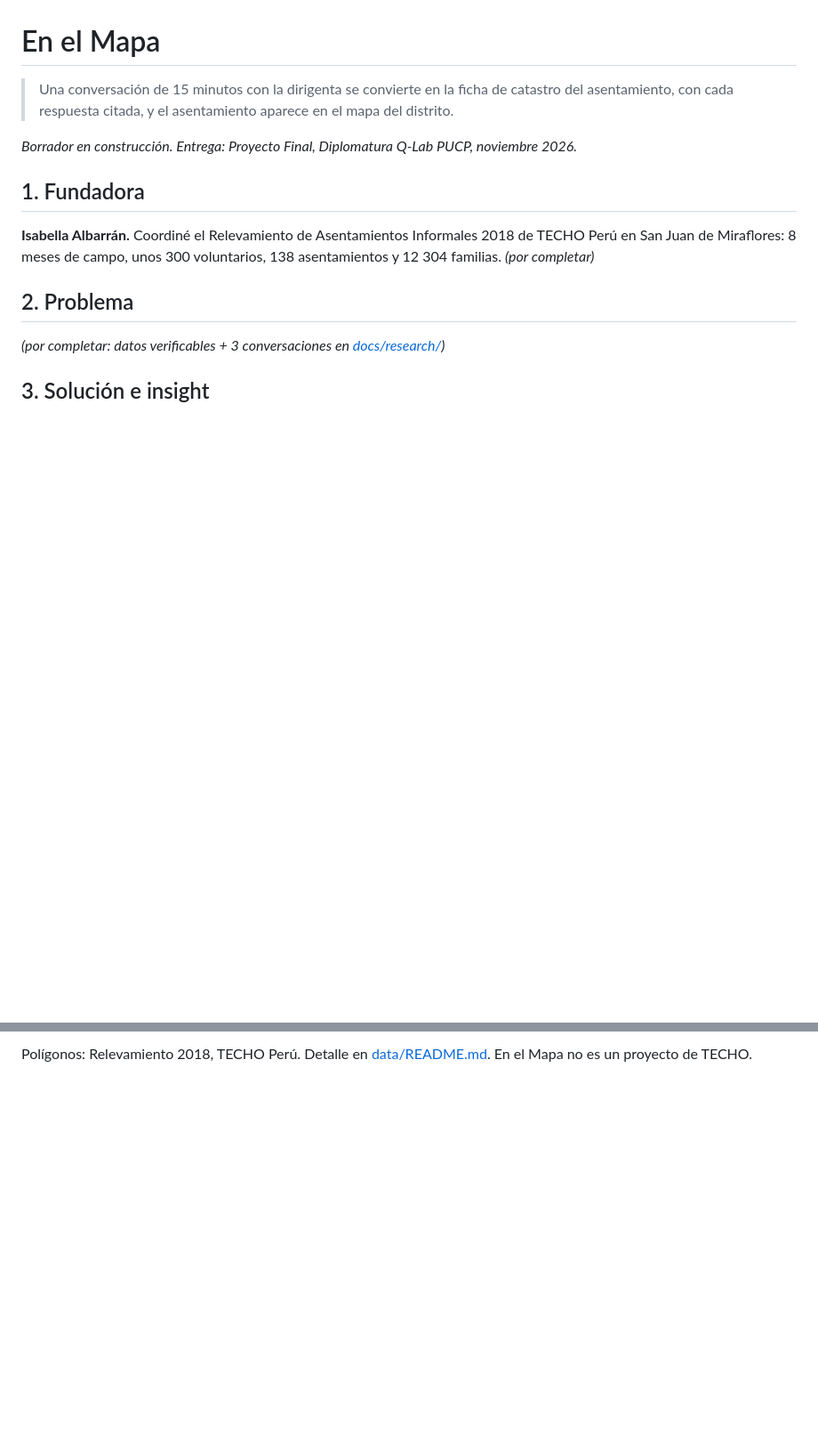
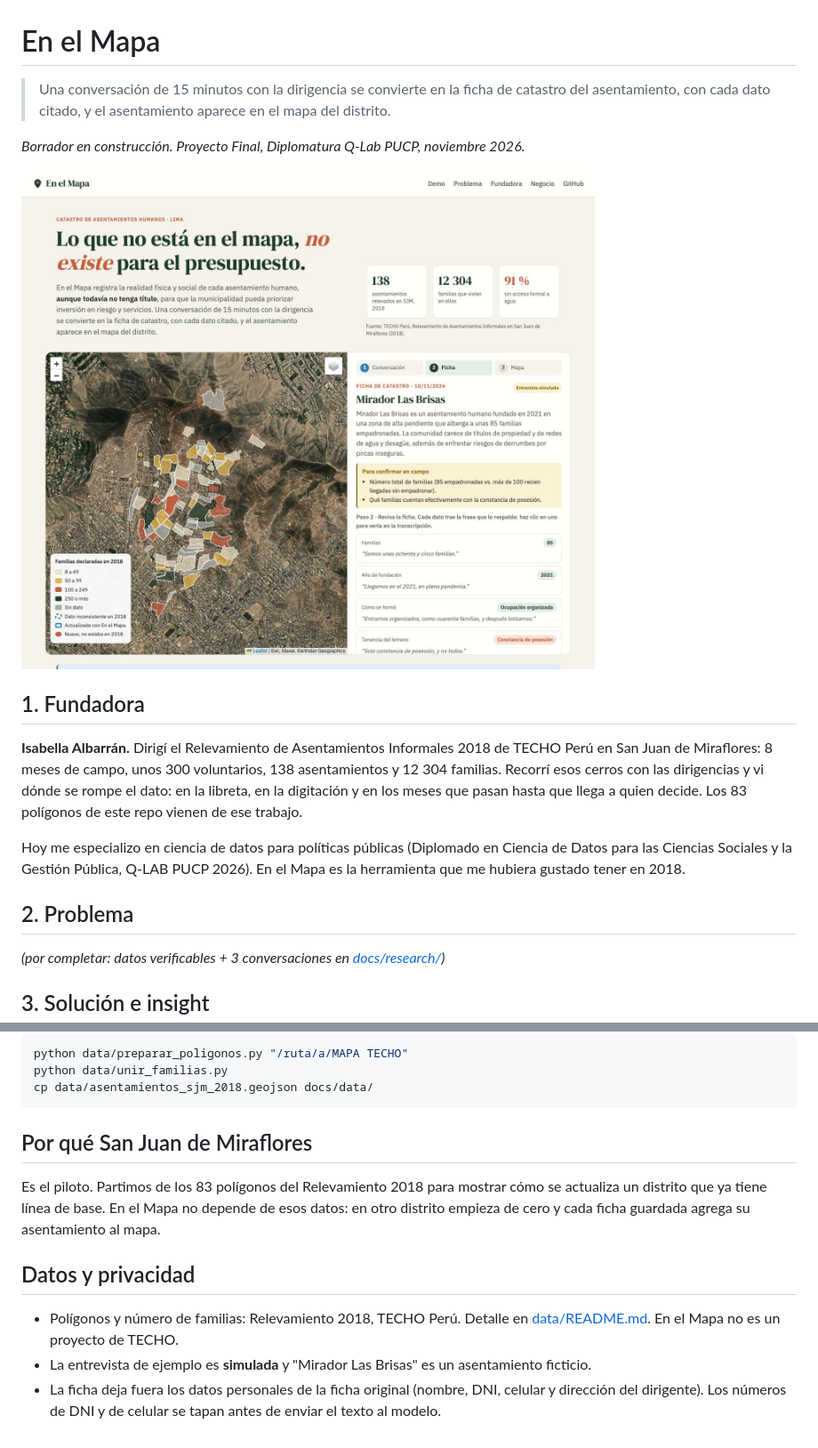
Before and after one commit to isabellaach/en-el-mapa, a Markdown page: README.md, 2 parts joined by grey strips. Shown at 89% size. GitHub-like rendering; pictures changed too: docs/capturas/2_ficha_citada.jpg (added); blank space fills up the shorter version.

````diff
--- a/README.md
+++ b/README.md
@@ -1,12 +1,16 @@
 # En el Mapa
 
-> Una conversación de 15 minutos con la dirigenta se convierte en la ficha de catastro del asentamiento, con cada respuesta citada, y el asentamiento aparece en el mapa del distrito.
+> Una conversación de 15 minutos con la dirigencia se convierte en la ficha de catastro del asentamiento, con cada dato citado, y el asentamiento aparece en el mapa del distrito.
 
-*Borrador en construcción. Entrega: Proyecto Final, Diplomatura Q-Lab PUCP, noviembre 2026.*
+*Borrador en construcción. Proyecto Final, Diplomatura Q-Lab PUCP, noviembre 2026.*
+
+![Ficha citada](docs/capturas/2_ficha_citada.jpg)
 
 ## 1. Fundadora
 
-**Isabella Albarrán.** Coordiné el Relevamiento de Asentamientos Informales 2018 de TECHO Perú en San Juan de Miraflores: 8 meses de campo, unos 300 voluntarios, 138 asentamientos y 12 304 familias. *(por completar)*
+**Isabella Albarrán.** Dirigí el Relevamiento de Asentamientos Informales 2018 de TECHO Perú en San Juan de Miraflores: 8 meses de campo, unos 300 voluntarios, 138 asentamientos y 12 304 familias. Recorrí esos cerros con las dirigencias y vi dónde se rompe el dato: en la libreta, en la digitación y en los meses que pasan hasta que llega a quien decide. Los 83 polígonos de este repo vienen de ese trabajo.
+
+Hoy me especializo en ciencia de datos para políticas públicas (Diplomado en Ciencia de Datos para las Ciencias Sociales y la Gestión Pública, Q-LAB PUCP 2026). En el Mapa es la herramienta que me hubiera gustado tener en 2018.
 
 ## 2. Problema
 
@@ -53,2 +89,16 @@ python notebooks/01_mapa_asentamientos.py
 
-Polígonos: Relevamiento 2018, TECHO Perú. Detalle en [data/README.md](data/README.md). En el Mapa no es un proyecto de TECHO.
+```bash
+python data/preparar_poligonos.py "/ruta/a/MAPA TECHO"
+python data/unir_familias.py
+cp data/asentamientos_sjm_2018.geojson docs/data/
+```
+
+## Por qué San Juan de Miraflores
+
+Es el piloto. Partimos de los 83 polígonos del Relevamiento 2018 para mostrar cómo se actualiza un distrito que ya tiene línea de base. En el Mapa no depende de esos datos: en otro distrito empieza de cero y cada ficha guardada agrega su asentamiento al mapa.
+
+## Datos y privacidad
+
+- Polígonos y número de familias: Relevamiento 2018, TECHO Perú. Detalle en [data/README.md](data/README.md). En el Mapa no es un proyecto de TECHO.
+- La entrevista de ejemplo es **simulada** y "Mirador Las Brisas" es un asentamiento ficticio.
+- La ficha deja fuera los datos personales de la ficha original (nombre, DNI, celular y dirección del dirigente). Los números de DNI y de celular se tapan antes de enviar el texto al modelo.
````
Also changed, not shown: other parts of README.md (+41 -9 lines), data/README.md (+4 -0 lines), docs/capturas/1_mapa_2018.jpg (added), docs/capturas/3_mapa_y_tablero.jpg (added), 15 other files.
